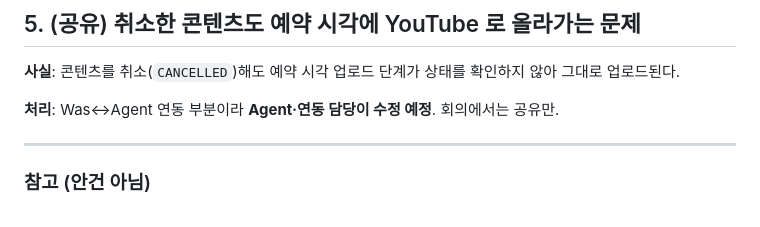
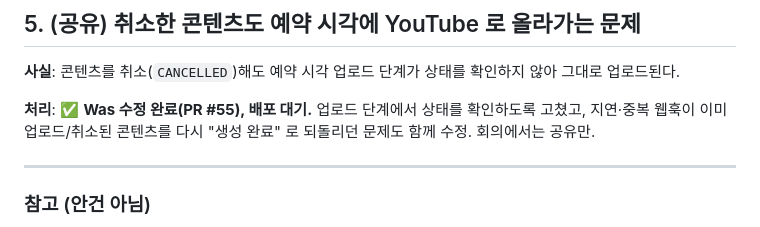
Before and after one commit to YU-Capstone-Design/All-Ligo_Agent, a Markdown page: docs/MEETING_AGENDA_1006.md, the part around the change. Rendered like a GitHub page.

```diff
--- a/docs/MEETING_AGENDA_1006.md
+++ b/docs/MEETING_AGENDA_1006.md
@@ -68,7 +68,7 @@
 
 **사실**: 콘텐츠를 취소(`CANCELLED`)해도 예약 시각 업로드 단계가 상태를 확인하지 않아 그대로 업로드된다.
 
-**처리**: Was↔Agent 연동 부분이라 **Agent·연동 담당이 수정 예정**. 회의에서는 공유만.
+**처리**: ✅ **Was 수정 완료(PR #55), 배포 대기.** 업로드 단계에서 상태를 확인하도록 고쳤고, 지연·중복 웹훅이 이미 업로드/취소된 콘텐츠를 다시 "생성 완료" 로 되돌리던 문제도 함께 수정. 회의에서는 공유만.
 
 ---
 
```
Also changed, not shown: docs/STATUS.md (+2 -1 lines), docs/WAS_INTEGRATION.md (+5 -4 lines).
